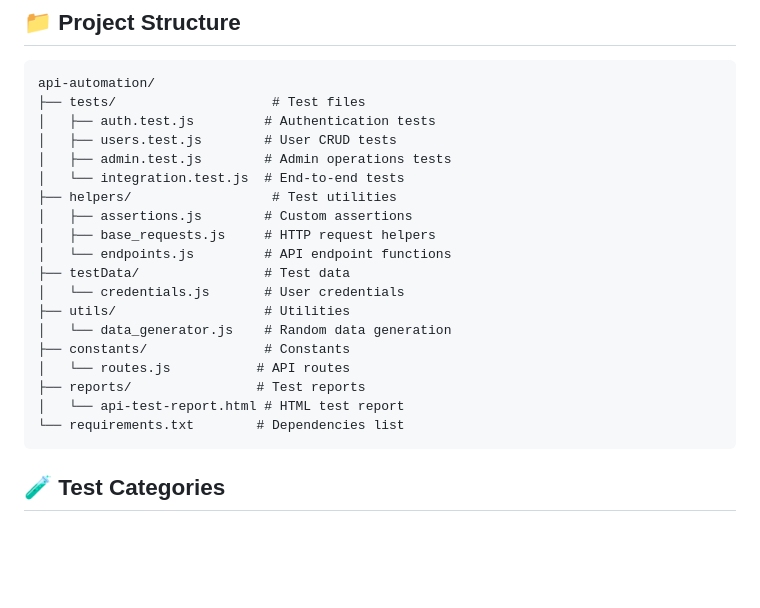
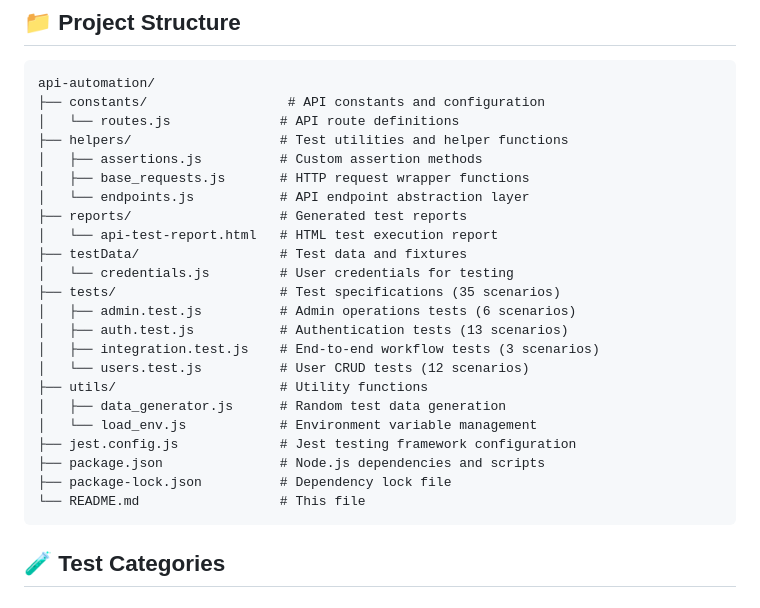
Before and after one commit to sarahkhaledd/web-qa-automation-task, a Markdown page: api-automation/README.md, the part around the change. Drawn GitHub-style; blank space fills up the shorter version.

````diff
--- a/api-automation/README.md
+++ b/api-automation/README.md
@@ -69,24 +69,28 @@ The HTML report includes:
 
 ```
 api-automation/
-├── tests/                    # Test files
-│   ├── auth.test.js         # Authentication tests
-│   ├── users.test.js        # User CRUD tests
-│   ├── admin.test.js        # Admin operations tests
-│   └── integration.test.js  # End-to-end tests
-├── helpers/                  # Test utilities
-│   ├── assertions.js        # Custom assertions
-│   ├── base_requests.js     # HTTP request helpers
-│   └── endpoints.js         # API endpoint functions
-├── testData/                # Test data
-│   └── credentials.js       # User credentials
-├── utils/                   # Utilities
-│   └── data_generator.js    # Random data generation
-├── constants/               # Constants
-│   └── routes.js           # API routes
-├── reports/                # Test reports
-│   └── api-test-report.html # HTML test report
-└── requirements.txt        # Dependencies list
+├── constants/                  # API constants and configuration
+│   └── routes.js              # API route definitions
+├── helpers/                   # Test utilities and helper functions
+│   ├── assertions.js          # Custom assertion methods
+│   ├── base_requests.js       # HTTP request wrapper functions
+│   └── endpoints.js           # API endpoint abstraction layer
+├── reports/                   # Generated test reports
+│   └── api-test-report.html   # HTML test execution report
+├── testData/                  # Test data and fixtures
+│   └── credentials.js         # User credentials for testing
+├── tests/                     # Test specifications (35 scenarios)
+│   ├── admin.test.js          # Admin operations tests (6 scenarios)
+│   ├── auth.test.js           # Authentication tests (13 scenarios)
+│   ├── integration.test.js    # End-to-end workflow tests (3 scenarios)
+│   └── users.test.js          # User CRUD tests (12 scenarios)
+├── utils/                     # Utility functions
+│   ├── data_generator.js      # Random test data generation
+│   └── load_env.js            # Environment variable management
+├── jest.config.js             # Jest testing framework configuration
+├── package.json               # Node.js dependencies and scripts
+├── package-lock.json          # Dependency lock file
+└── README.md                  # This file
 ```
 
 ## 🧪 Test Categories
````
Also changed, not shown: UI_Test_Coverage_Report.md (added, +126 -0 lines), nightwatch-project/README.md (+10 -3 lines).
